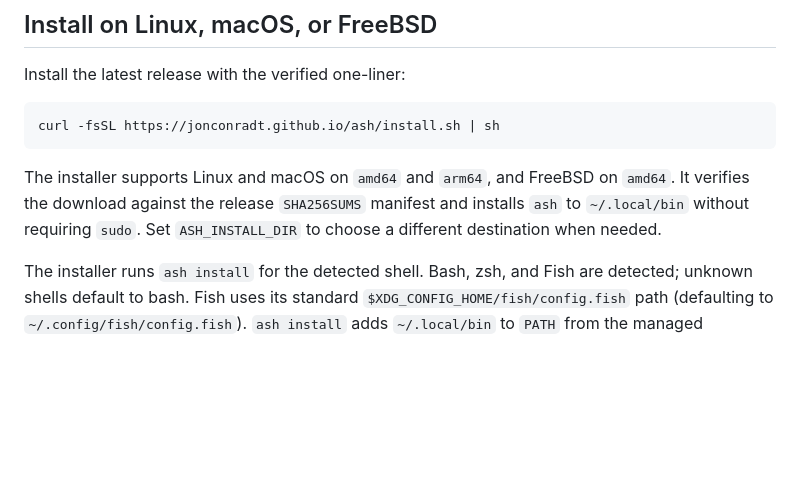
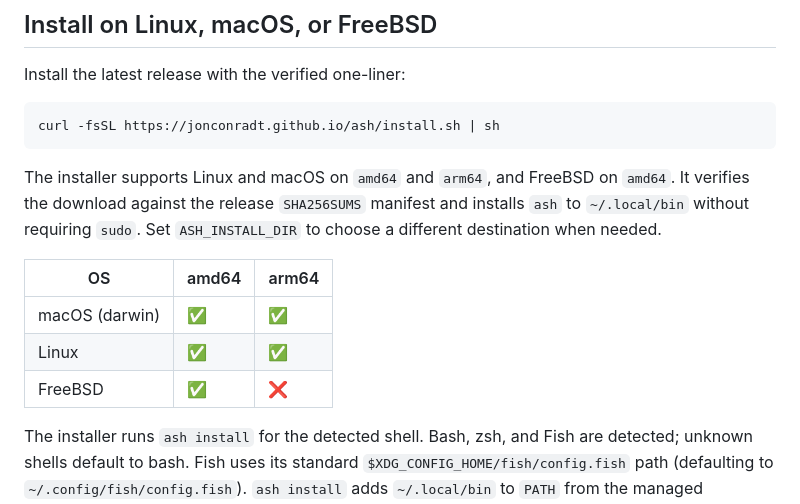
Before and after one commit to Jonconradt/ash, a Markdown page: README.md, the part around the change. GitHub-like rendering; blank space fills up the shorter version.

Commit message:
Update README.md to include installation support details for FreeBSD

```diff
--- a/README.md
+++ b/README.md
@@ -133,6 +133,12 @@ The installer supports Linux and macOS on `amd64` and `arm64`, and FreeBSD on
 download against the release `SHA256SUMS` manifest and installs `ash` to
 `~/.local/bin` without requiring `sudo`. Set `ASH_INSTALL_DIR` to choose a
 different destination when needed.
+
+| OS | amd64 | arm64 |
+|---|---|---|
+| macOS (darwin) | ✅ | ✅ |
+| Linux | ✅ | ✅ |
+| FreeBSD | ✅ | ❌ |
 
 The installer runs `ash install` for the detected shell. Bash, zsh, and Fish are
 detected; unknown shells default to bash. Fish uses its standard
```
